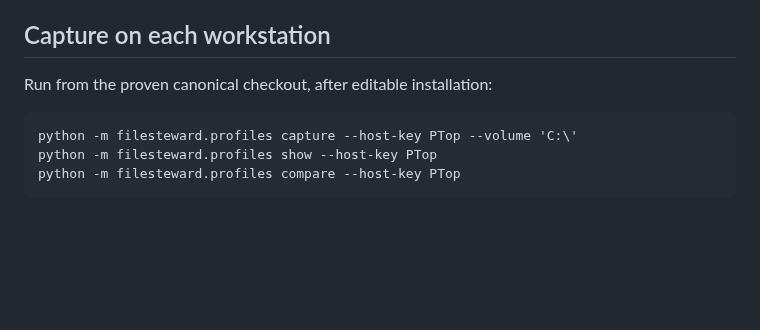
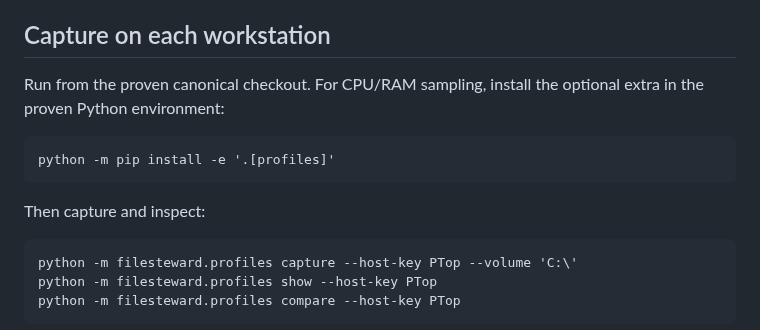
Before and after one commit to EndeavorEverlasting/FileSteward, a Markdown page: docs/program/workstation-performance-profiles.md, the part around the change. GitHub-like rendering; blank space fills up the shorter version.

Commit message:
docs(profile): document optional psutil installation for measured CPU and memory

```diff
--- a/docs/program/workstation-performance-profiles.md
+++ b/docs/program/workstation-performance-profiles.md
@@ -6,7 +6,11 @@ action-authorizing interface. No scanner or deletion code was changed.
 
 ## Capture on each workstation
 
-Run from the proven canonical checkout, after editable installation:
+Run from the proven canonical checkout. For CPU/RAM sampling, install the optional extra in the proven Python environment:
+
+    python -m pip install -e '.[profiles]'
+
+Then capture and inspect:
 
     python -m filesteward.profiles capture --host-key PTop --volume 'C:\'
     python -m filesteward.profiles show --host-key PTop
```
